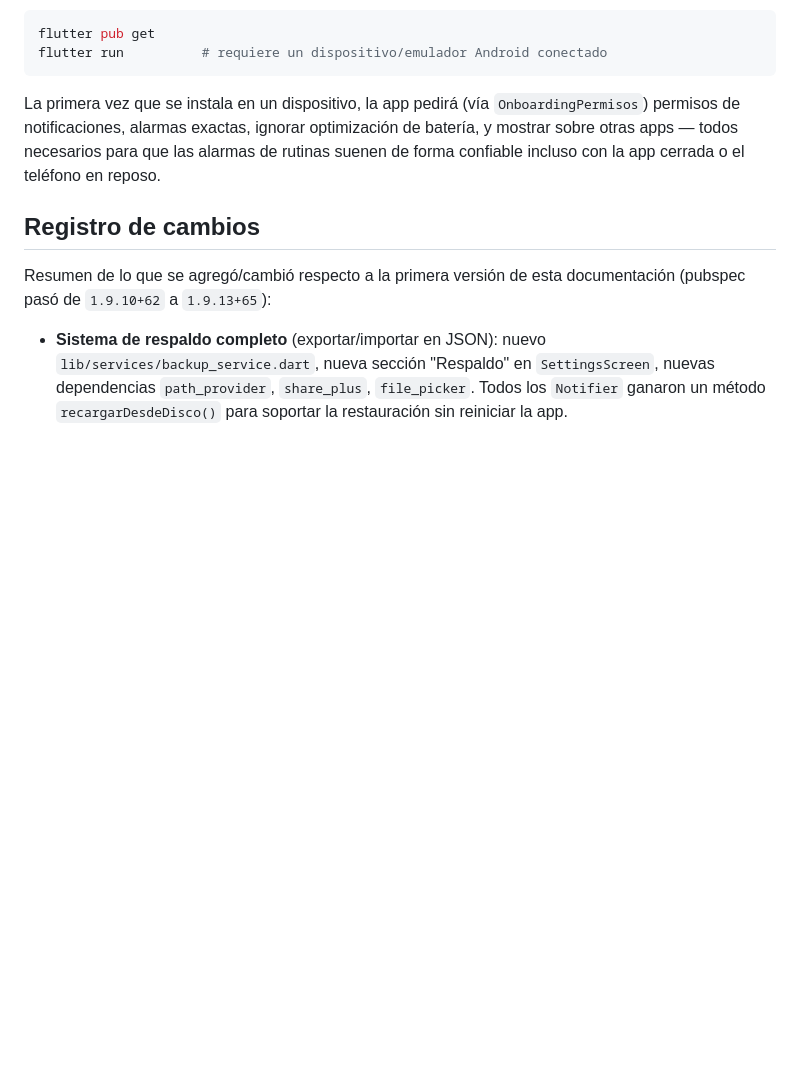
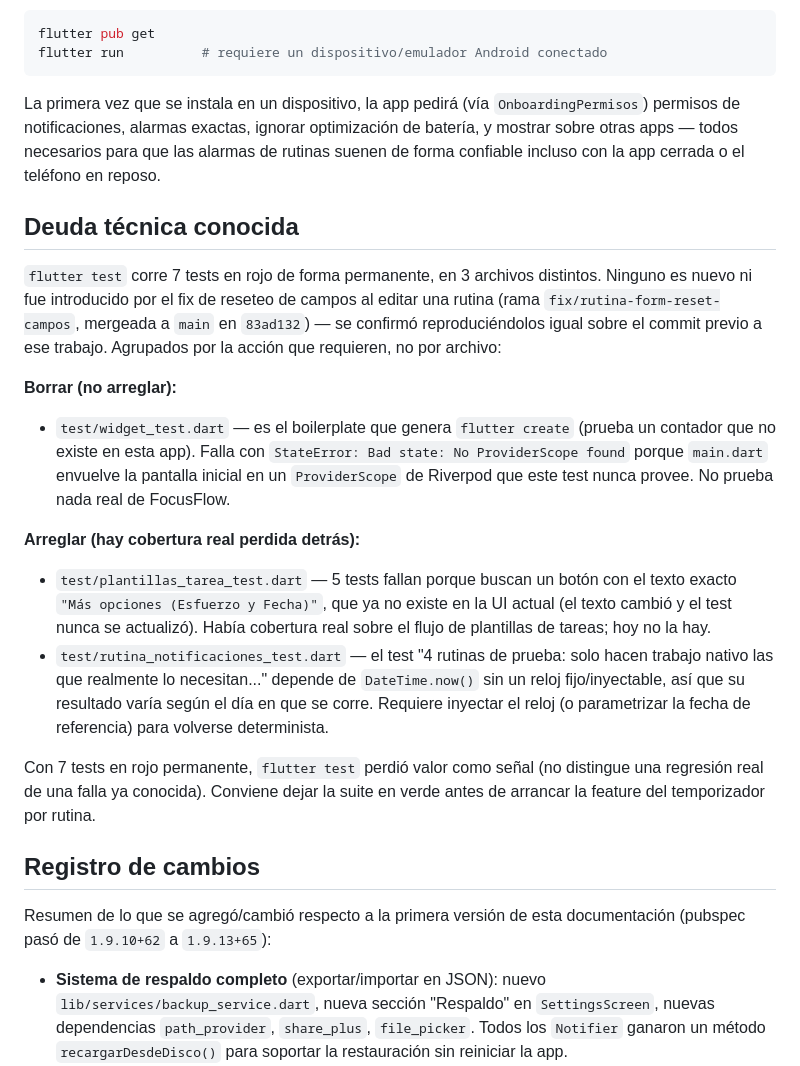
Before and after one commit to JLBeasITEL/FocusFlow, a Markdown page: README.md, the part around the change. GitHub-like rendering; blank space fills up the shorter version.

Commit message:
docs: documenta la deuda de 7 tests en rojo permanente en flutter test
Agrupados por accion requerida: widget_test.dart es boilerplate de
flutter create sin senal real y se puede borrar; plantillas_tarea_test.dart
(5 tests) y el test de 4 rutinas de prueba en rutina_notificaciones_test.dart
tienen cobertura real detras y necesitan arreglarse (texto de UI
desactualizado y falta de reloj inyectable, respectivamente). Ninguno es
nuevo ni lo introdujo el fix de rutina_form_screen.dart, verificado
reproduciendolos igual en el commit previo a ese trabajo.

```diff
--- a/README.md
+++ b/README.md
@@ -284,6 +284,19 @@ flutter run          # requiere un dispositivo/emulador Android conectado
 
 La primera vez que se instala en un dispositivo, la app pedirá (vía `OnboardingPermisos`) permisos de notificaciones, alarmas exactas, ignorar optimización de batería, y mostrar sobre otras apps — todos necesarios para que las alarmas de rutinas suenen de forma confiable incluso con la app cerrada o el teléfono en reposo.
 
+## Deuda técnica conocida
+
+`flutter test` corre 7 tests en rojo de forma permanente, en 3 archivos distintos. Ninguno es nuevo ni fue introducido por el fix de reseteo de campos al editar una rutina (rama `fix/rutina-form-reset-campos`, mergeada a `main` en `83ad132`) — se confirmó reproduciéndolos igual sobre el commit previo a ese trabajo. Agrupados por la acción que requieren, no por archivo:
+
+**Borrar (no arreglar):**
+- `test/widget_test.dart` — es el boilerplate que genera `flutter create` (prueba un contador que no existe en esta app). Falla con `StateError: Bad state: No ProviderScope found` porque `main.dart` envuelve la pantalla inicial en un `ProviderScope` de Riverpod que este test nunca provee. No prueba nada real de FocusFlow.
+
+**Arreglar (hay cobertura real perdida detrás):**
+- `test/plantillas_tarea_test.dart` — 5 tests fallan porque buscan un botón con el texto exacto `"Más opciones (Esfuerzo y Fecha)"`, que ya no existe en la UI actual (el texto cambió y el test nunca se actualizó). Había cobertura real sobre el flujo de plantillas de tareas; hoy no la hay.
+- `test/rutina_notificaciones_test.dart` — el test "4 rutinas de prueba: solo hacen trabajo nativo las que realmente lo necesitan..." depende de `DateTime.now()` sin un reloj fijo/inyectable, así que su resultado varía según el día en que se corre. Requiere inyectar el reloj (o parametrizar la fecha de referencia) para volverse determinista.
+
+Con 7 tests en rojo permanente, `flutter test` perdió valor como señal (no distingue una regresión real de una falla ya conocida). Conviene dejar la suite en verde antes de arrancar la feature del temporizador por rutina.
+
 ## Registro de cambios
 
 Resumen de lo que se agregó/cambió respecto a la primera versión de esta documentación (pubspec pasó de `1.9.10+62` a `1.9.13+65`):
```
